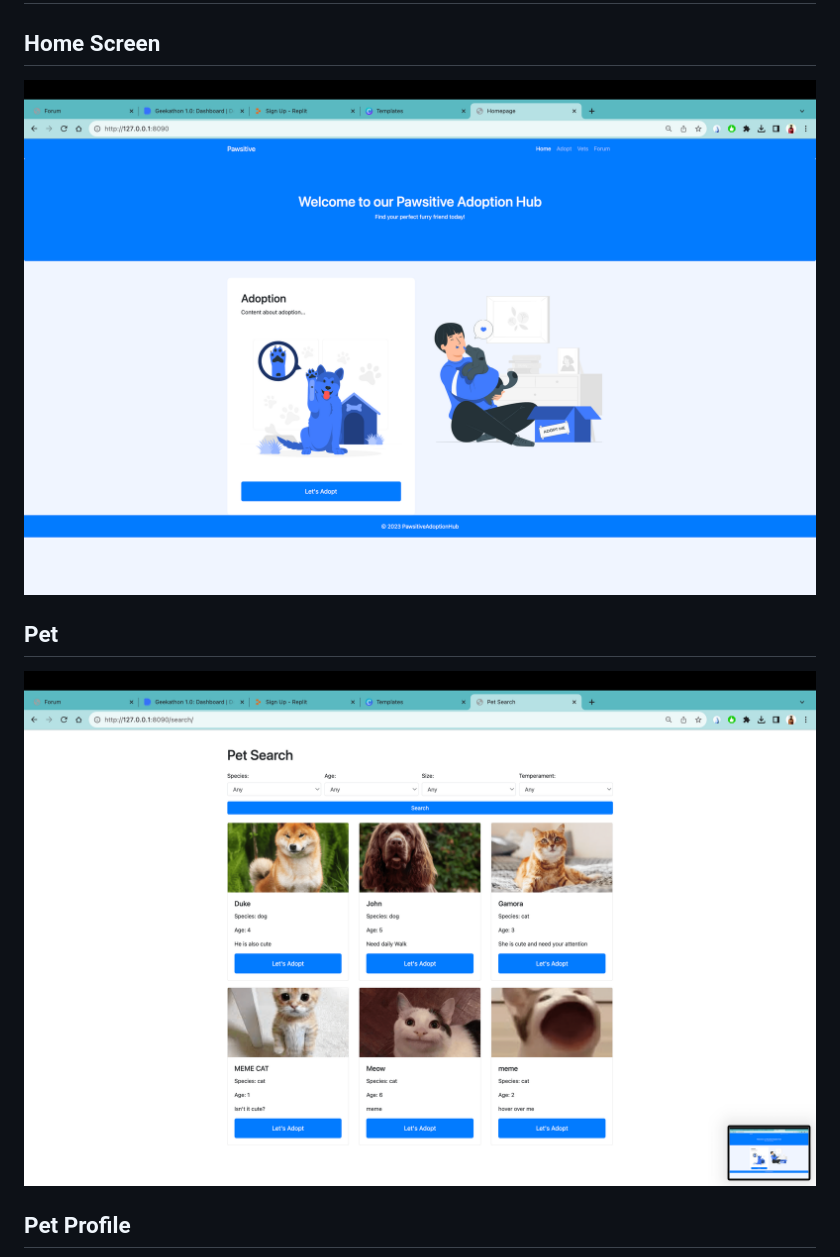
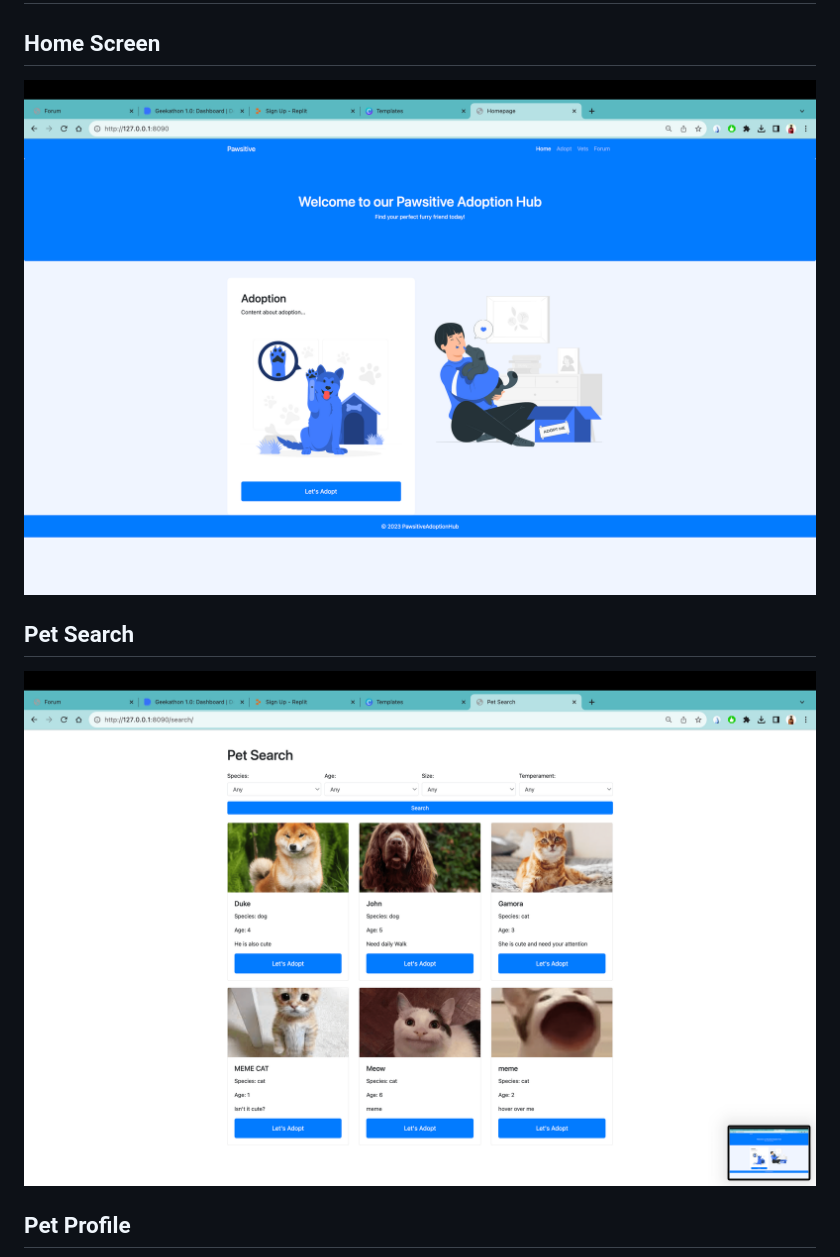
Before and after one commit to shashaaankkkkk/PawsitiveAdoptionHub, a Markdown page: README.md, the part around one of its changes. GitHub-like rendering.

Commit message:
added screenshots

```diff
--- a/README.md
+++ b/README.md
@@ -86,4 +86,4 @@ This project is licensed under the [MIT License](LICENSE).
 
-## Pet
-![alt_text](https://github.com/shashaaankkkkk/PawsitiveAdoptionHub/blob/6693a6523d0c47c1f391f8127d48f549b2073a4c/static/Screenshot%202023-11-19%20at%206.22.46%E2%80%AFAM.png)
+## Pet Search
+![Pet_search](https://github.com/shashaaankkkkk/PawsitiveAdoptionHub/blob/6693a6523d0c47c1f391f8127d48f549b2073a4c/static/Screenshot%202023-11-19%20at%206.22.46%E2%80%AFAM.png)
 ## Pet Profile
```
Also changed, not shown: other parts of README.md (+13 -2 lines).
